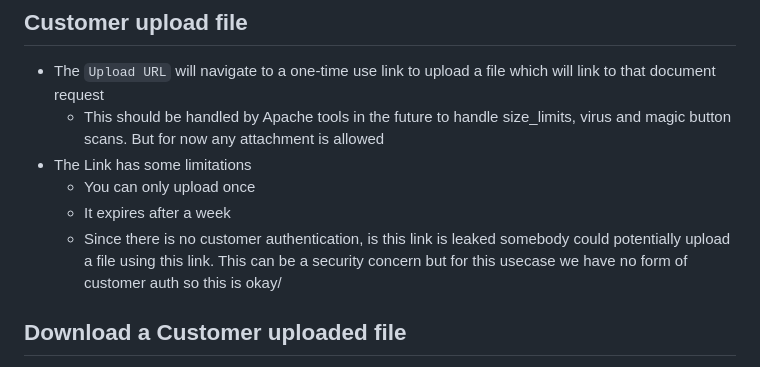
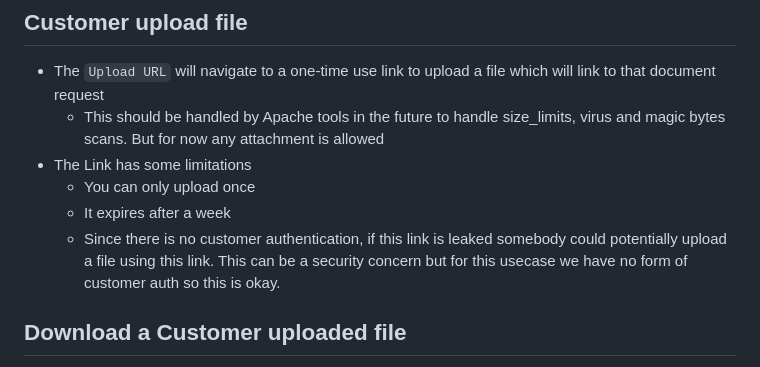
Before and after one commit to Zhunaidm/upload-documents, a Markdown page: README.md, the part around the change. GitHub-like rendering.

Commit message:
Update Readme again

```diff
--- a/README.md
+++ b/README.md
@@ -53,11 +53,11 @@ Navigate to 127.0.0.1:8000/ on your web browser
 
 ## Customer upload file
 - The `Upload URL` will navigate to a one-time use link to upload a file which will link to that document request
-    - This should be handled by Apache tools in the future to handle size_limits, virus and magic button scans. But for now any attachment is allowed
+    - This should be handled by Apache tools in the future to handle size_limits, virus and magic bytes scans. But for now any attachment is allowed
 - The Link has some limitations
     - You can only upload once
     - It expires after a week
-    - Since there is no customer authentication, is this link is leaked somebody could potentially upload a file using this link. This can be a security concern but for this usecase we have no form of customer auth so this is okay/
+    - Since there is no customer authentication, if this link is leaked somebody could potentially upload a file using this link. This can be a security concern but for this usecase we have no form of customer auth so this is okay.
 
 ## Download a Customer uploaded file
 - Once the customer has uploaded their file the corresponding document requests will have a download option.
```
